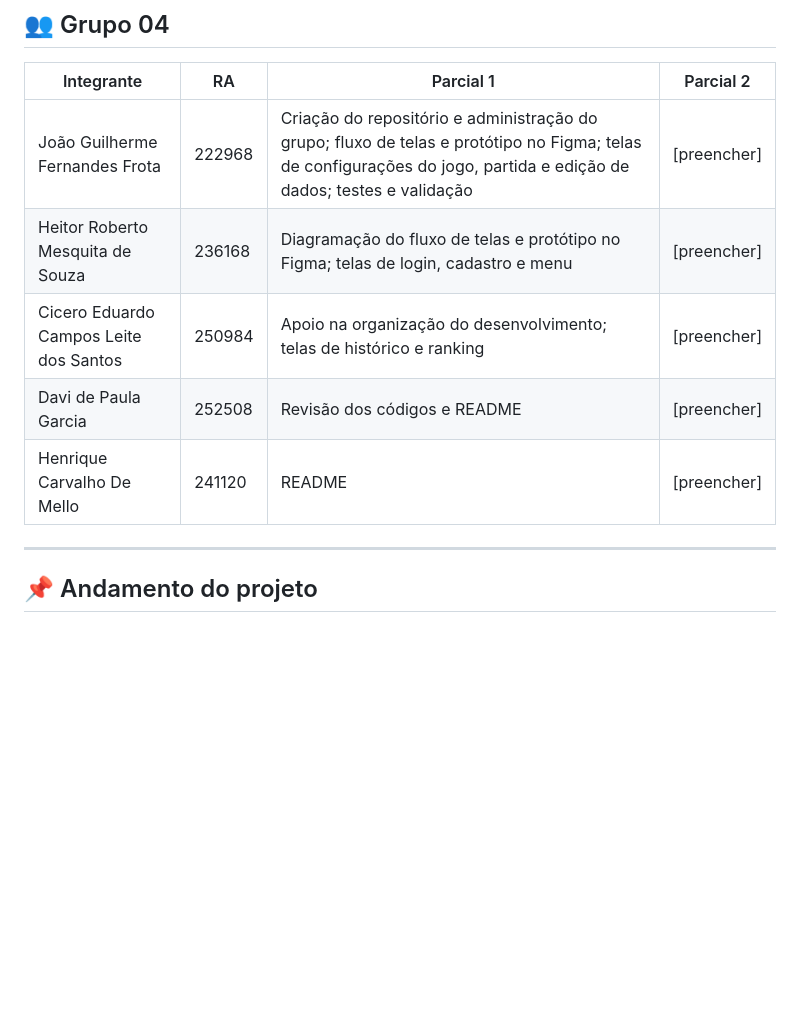
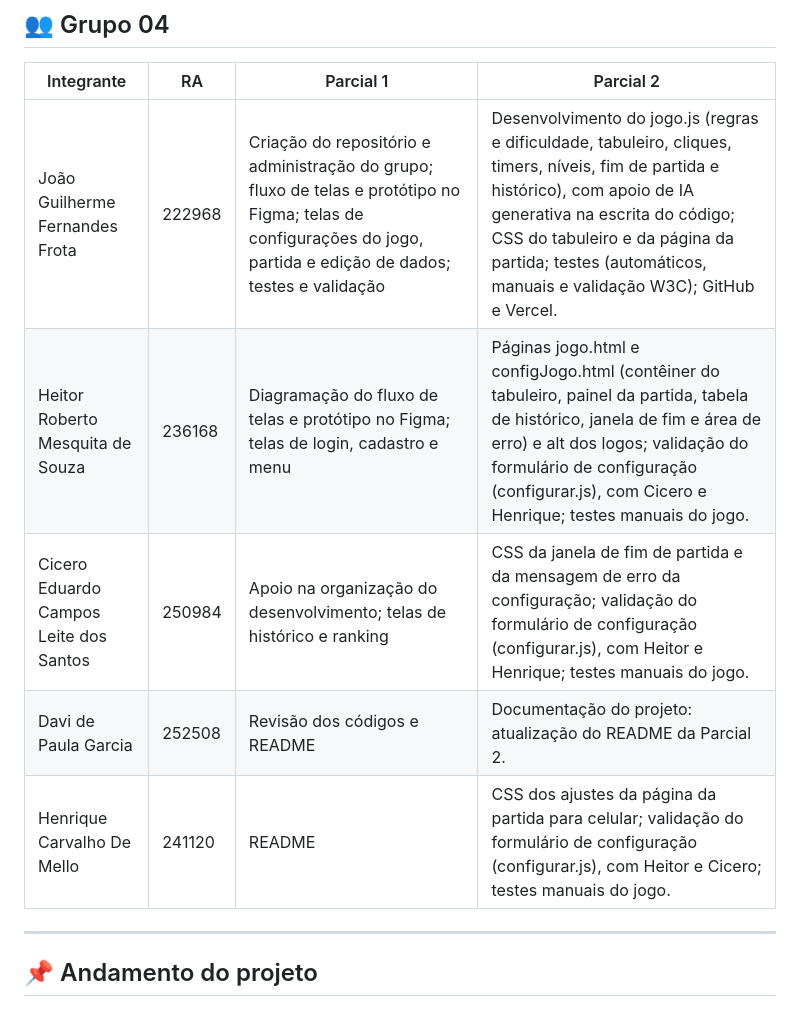
Before and after one commit to johnnyg1212/ProgWeb-Grupo04, a Markdown page: README.md, the part around the change. Rendered like a GitHub page; blank space fills up the shorter version.

```diff
--- a/README.md
+++ b/README.md
@@ -14,11 +14,11 @@ Plataforma online do jogo **Acerte a Toupeira** (*Whac-a-Mole*), com cadastro e
 
 | Integrante | RA | Parcial 1 | Parcial 2 |
 |---|---|---|---|
-| João Guilherme Fernandes Frota | 222968 | Criação do repositório e administração do grupo; fluxo de telas e protótipo no Figma; telas de configurações do jogo, partida e edição de dados; testes e validação | [preencher] |
-| Heitor Roberto Mesquita de Souza | 236168 | Diagramação do fluxo de telas e protótipo no Figma; telas de login, cadastro e menu | [preencher] |
-| Cicero Eduardo Campos Leite dos Santos | 250984 | Apoio na organização do desenvolvimento; telas de histórico e ranking | [preencher] |
-| Davi de Paula Garcia | 252508 | Revisão dos códigos e README | [preencher] |
-| Henrique Carvalho De Mello | 241120 | README | [preencher] |
+| João Guilherme Fernandes Frota | 222968 | Criação do repositório e administração do grupo; fluxo de telas e protótipo no Figma; telas de configurações do jogo, partida e edição de dados; testes e validação | Desenvolvimento do jogo.js (regras e dificuldade, tabuleiro, cliques, timers, níveis, fim de partida e histórico), com apoio de IA generativa na escrita do código; CSS do tabuleiro e da página da partida; testes (automáticos, manuais e validação W3C); GitHub e Vercel. |
+| Heitor Roberto Mesquita de Souza | 236168 | Diagramação do fluxo de telas e protótipo no Figma; telas de login, cadastro e menu | Páginas jogo.html e configJogo.html (contêiner do tabuleiro, painel da partida, tabela de histórico, janela de fim e área de erro) e alt dos logos; validação do formulário de configuração (configurar.js), com Cicero e Henrique; testes manuais do jogo. |
+| Cicero Eduardo Campos Leite dos Santos | 250984 | Apoio na organização do desenvolvimento; telas de histórico e ranking |CSS da janela de fim de partida e da mensagem de erro da configuração; validação do formulário de configuração (configurar.js), com Heitor e Henrique; testes manuais do jogo. |
+| Davi de Paula Garcia | 252508 | Revisão dos códigos e README |Documentação do projeto: atualização do README da Parcial 2.|
+| Henrique Carvalho De Mello | 241120 | README | CSS dos ajustes da página da partida para celular; validação do formulário de configuração (configurar.js), com Heitor e Cicero; testes manuais do jogo. |
 
 ---
 
```
